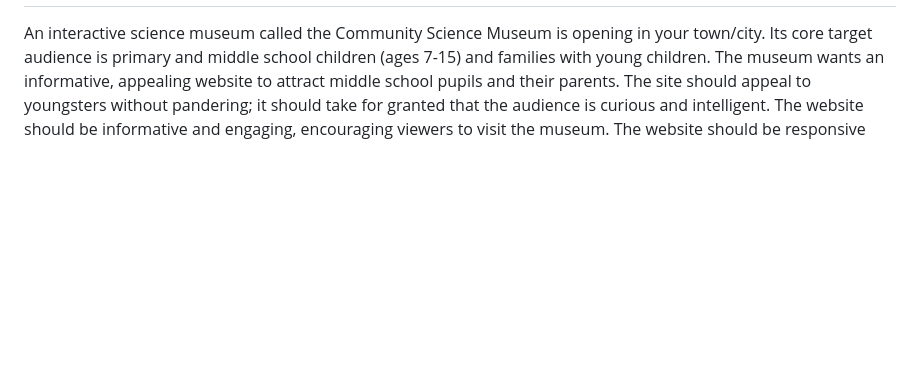
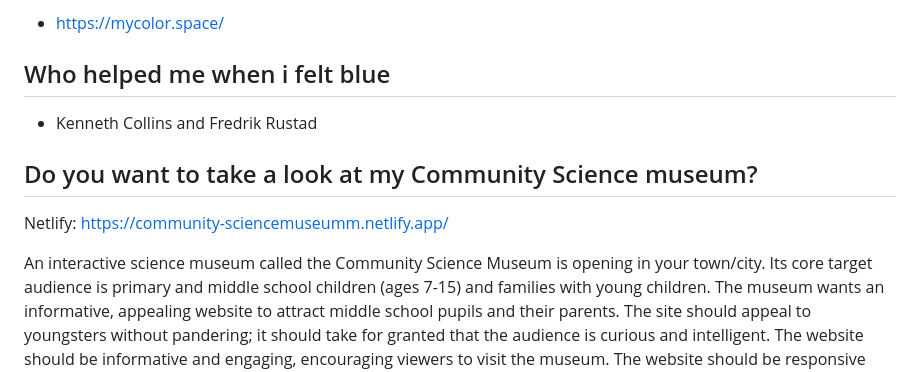
Before and after one commit to limodesigner/CommunityScienceMuseum, a Markdown page: README.md, the part around the change printed below. Rendered like a GitHub page; blank space fills up the shorter version.

Commit message:
Updated readme-file

```diff
--- a/README.md
+++ b/README.md
@@ -6,3 +50,12 @@
+- https://mycolor.space/
+
+## Who helped me when i felt blue
+
+- Kenneth Collins and Fredrik Rustad
+
+## Do you want to take a look at my Community Science museum?
+
+Netlify: https://community-sciencemuseumm.netlify.app/
 
 An interactive science museum called the Community Science Museum is opening in your town/city. Its core target audience is primary and middle school children (ages 7-15) and families with young children. The museum wants an informative, appealing website to attract middle school pupils and their parents. The site should appeal to youngsters without pandering; it should take for granted that the audience is curious and intelligent. The website should be informative and engaging, encouraging viewers to visit the museum. The website should be responsive and easy to use on various devices.
 
```
Also changed, not shown: other parts of README.md (+47 -3 lines), images/csm-presentation.jpg (added).
